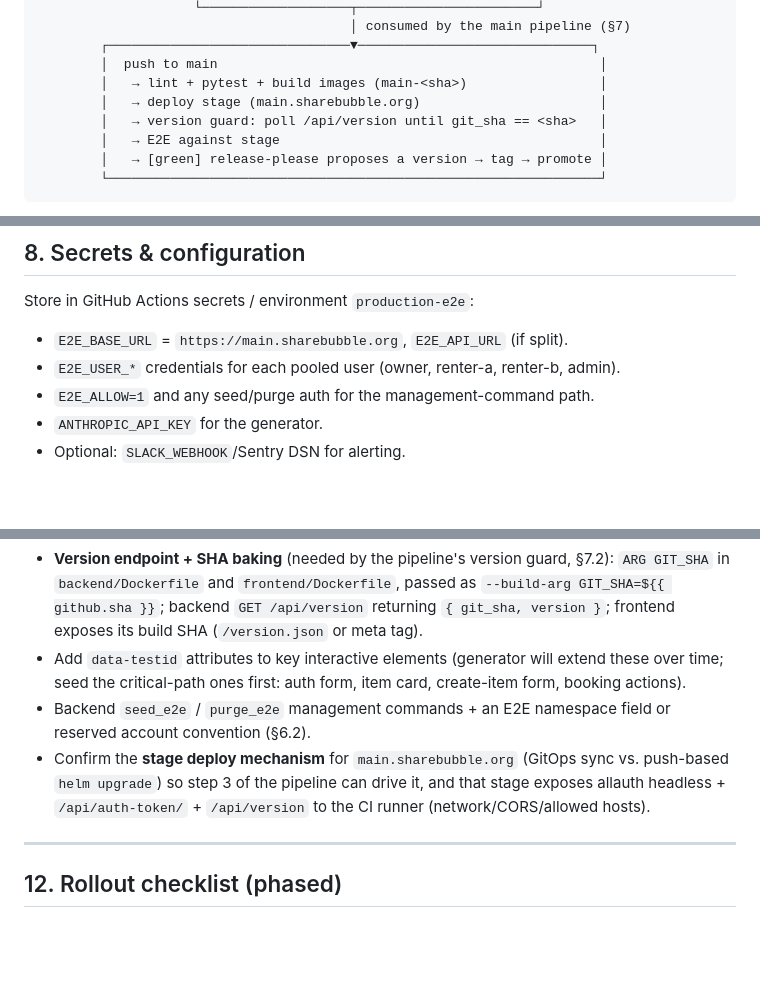
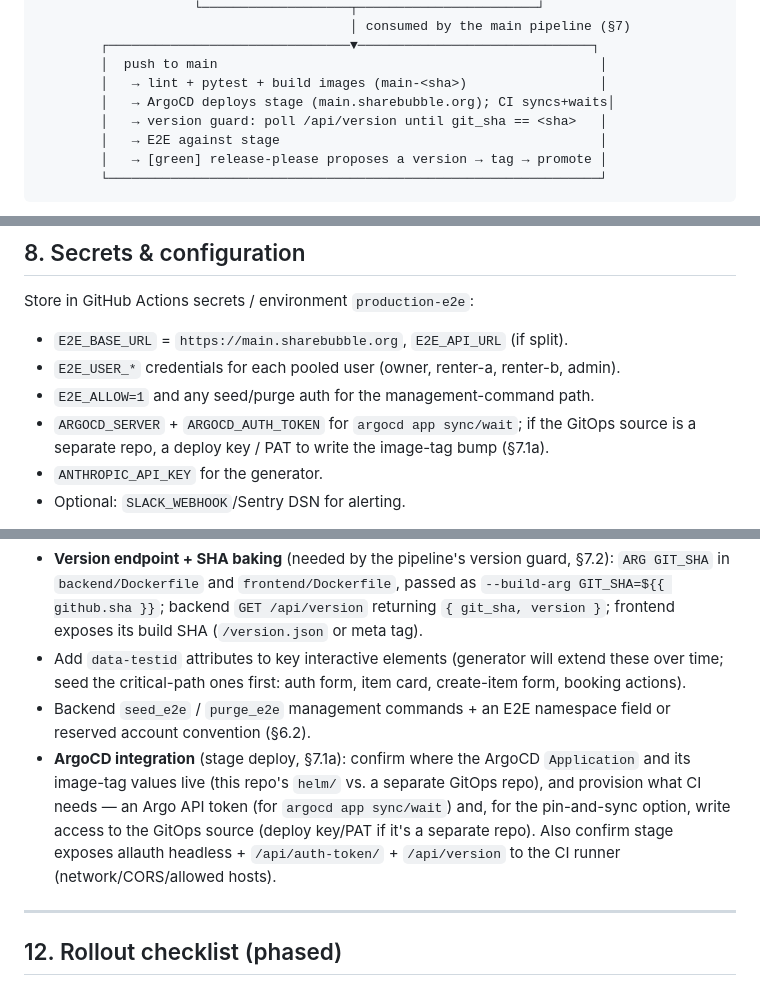
Before and after one commit to sharebubble/bubble, a Markdown page: docs/e2e-testing/plan.md, 3 parts joined by grey strips. Drawn GitHub-style; blank space fills up the shorter version.

```diff
--- a/docs/e2e-testing/plan.md
+++ b/docs/e2e-testing/plan.md
@@ -97,7 +97,7 @@ live environment we need an **API/management-command based** seeding+teardown pa
         ┌───────────────────────────────▼──────────────────────────────┐
         │  push to main                                                 │
         │   → lint + pytest + build images (main-<sha>)                 │
-        │   → deploy stage (main.sharebubble.org)                       │
+        │   → ArgoCD deploys stage (main.sharebubble.org); CI syncs+waits│
         │   → version guard: poll /api/version until git_sha == <sha>   │
         │   → E2E against stage                                         │
         │   → [green] release-please proposes a version → tag → promote │
@@ -373,6 +402,8 @@ Store in GitHub Actions secrets / environment `production-e2e`:
 - `E2E_BASE_URL` = `https://main.sharebubble.org`, `E2E_API_URL` (if split).
 - `E2E_USER_*` credentials for each pooled user (owner, renter-a, renter-b, admin).
 - `E2E_ALLOW=1` and any seed/purge auth for the management-command path.
+- `ARGOCD_SERVER` + `ARGOCD_AUTH_TOKEN` for `argocd app sync/wait`; if the GitOps
+  source is a separate repo, a deploy key / PAT to write the image-tag bump (§7.1a).
 - `ANTHROPIC_API_KEY` for the generator.
 - Optional: `SLACK_WEBHOOK`/Sentry DSN for alerting.
 
@@ -417,10 +448,12 @@ Config precedence: env vars → `e2e/.env` (local only, git-ignored) → default
   create-item form, booking actions).
 - Backend `seed_e2e` / `purge_e2e` management commands + an E2E namespace field or
   reserved account convention (§6.2).
-- Confirm the **stage deploy mechanism** for `main.sharebubble.org` (GitOps sync vs.
-  push-based `helm upgrade`) so step 3 of the pipeline can drive it, and that stage
-  exposes allauth headless + `/api/auth-token/` + `/api/version` to the CI runner
-  (network/CORS/allowed hosts).
+- **ArgoCD integration** (stage deploy, §7.1a): confirm where the ArgoCD `Application`
+  and its image-tag values live (this repo's `helm/` vs. a separate GitOps repo), and
+  provision what CI needs — an Argo API token (for `argocd app sync/wait`) and, for the
+  pin-and-sync option, write access to the GitOps source (deploy key/PAT if it's a
+  separate repo). Also confirm stage exposes allauth headless + `/api/auth-token/` +
+  `/api/version` to the CI runner (network/CORS/allowed hosts).
 
 ---
 
```
Also changed, not shown: other parts of docs/e2e-testing/plan.md (+46 -15 lines).
